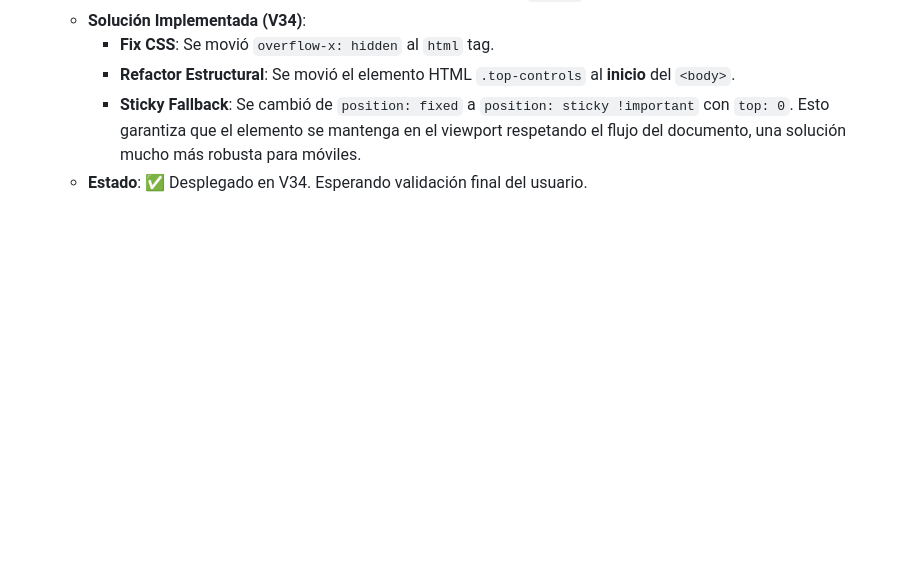
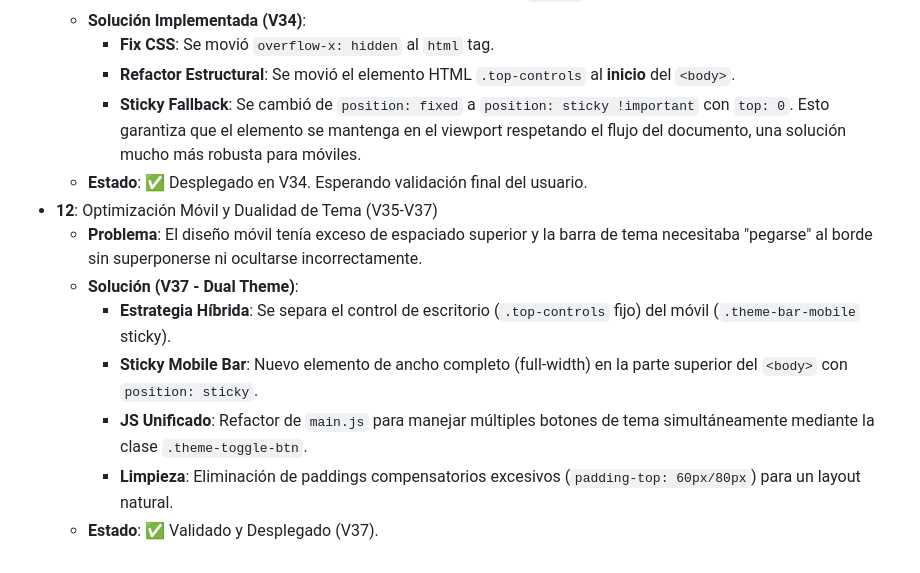
Before and after one commit to felipemiramontesr/felipemiramontesr.net, a Markdown page: 0_dev_route/0_check_point.md, the part around the change. GitHub-like rendering; blank space fills up the shorter version.

Commit message:
docs: update checkpoint v37

```diff
--- a/0_dev_route/0_check_point.md
+++ b/0_dev_route/0_check_point.md
@@ -53,3 +53,11 @@ Este archivo funciona como un punto de guardado sistemático del proyecto. Su pr
         - **Refactor Estructural**: Se movió el elemento HTML `.top-controls` al **inicio** del `<body>`.
         - **Sticky Fallback**: Se cambió de `position: fixed` a `position: sticky !important` con `top: 0`. Esto garantiza que el elemento se mantenga en el viewport respetando el flujo del documento, una solución mucho más robusta para móviles.
     - **Estado**: ✅ Desplegado en V34. Esperando validación final del usuario.
+- **12**: Optimización Móvil y Dualidad de Tema (V35-V37)
+    - **Problema**: El diseño móvil tenía exceso de espaciado superior y la barra de tema necesitaba "pegarse" al borde sin superponerse ni ocultarse incorrectamente.
+    - **Solución (V37 - Dual Theme)**:
+        - **Estrategia Híbrida**: Se separa el control de escritorio (`.top-controls` fijo) del móvil (`.theme-bar-mobile` sticky).
+        - **Sticky Mobile Bar**: Nuevo elemento de ancho completo (full-width) en la parte superior del `<body>` con `position: sticky`.
+        - **JS Unificado**: Refactor de `main.js` para manejar múltiples botones de tema simultáneamente mediante la clase `.theme-toggle-btn`.
+        - **Limpieza**: Eliminación de paddings compensatorios excesivos (`padding-top: 60px/80px`) para un layout natural.
+    - **Estado**: ✅ Validado y Desplegado (V37).
```
